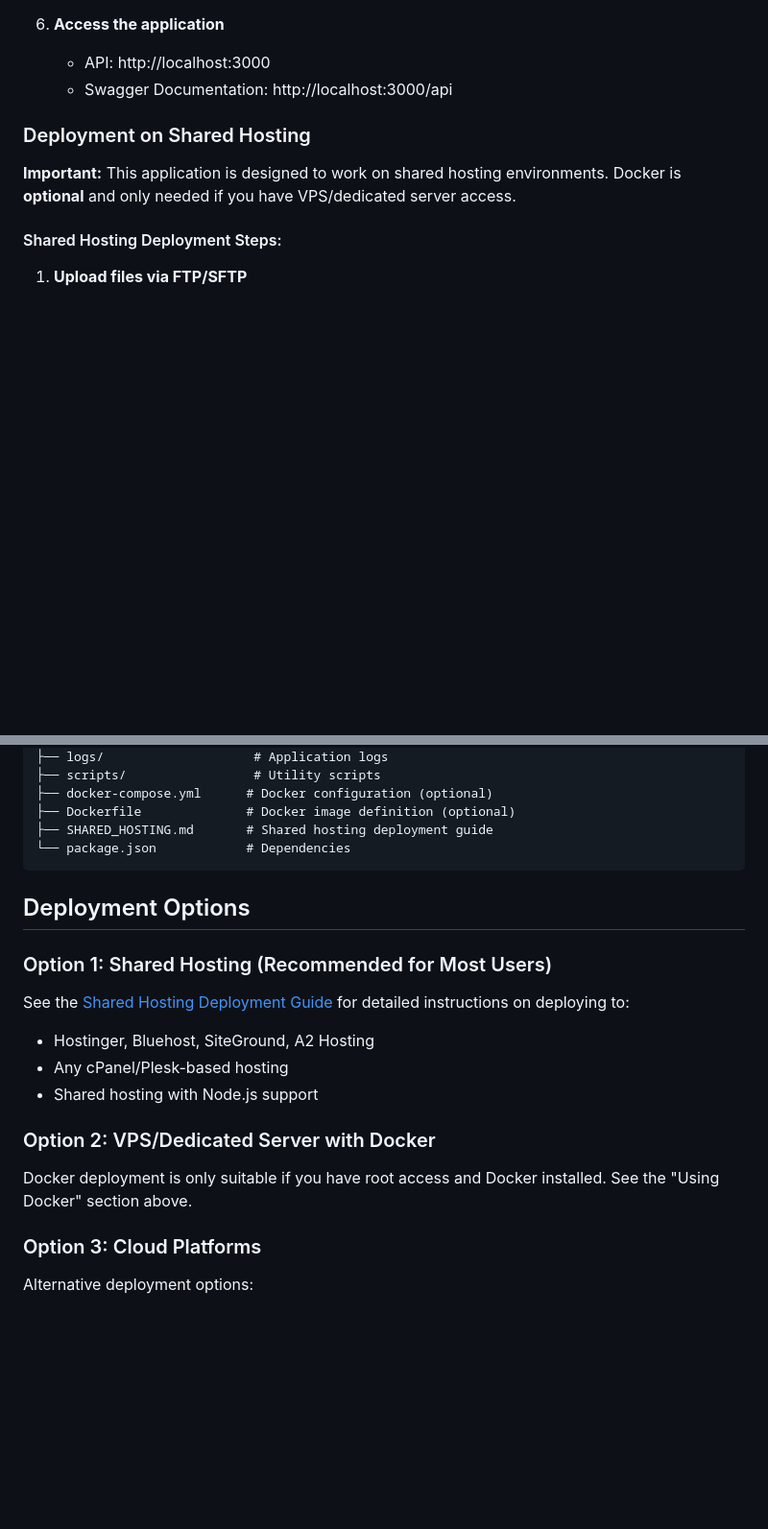
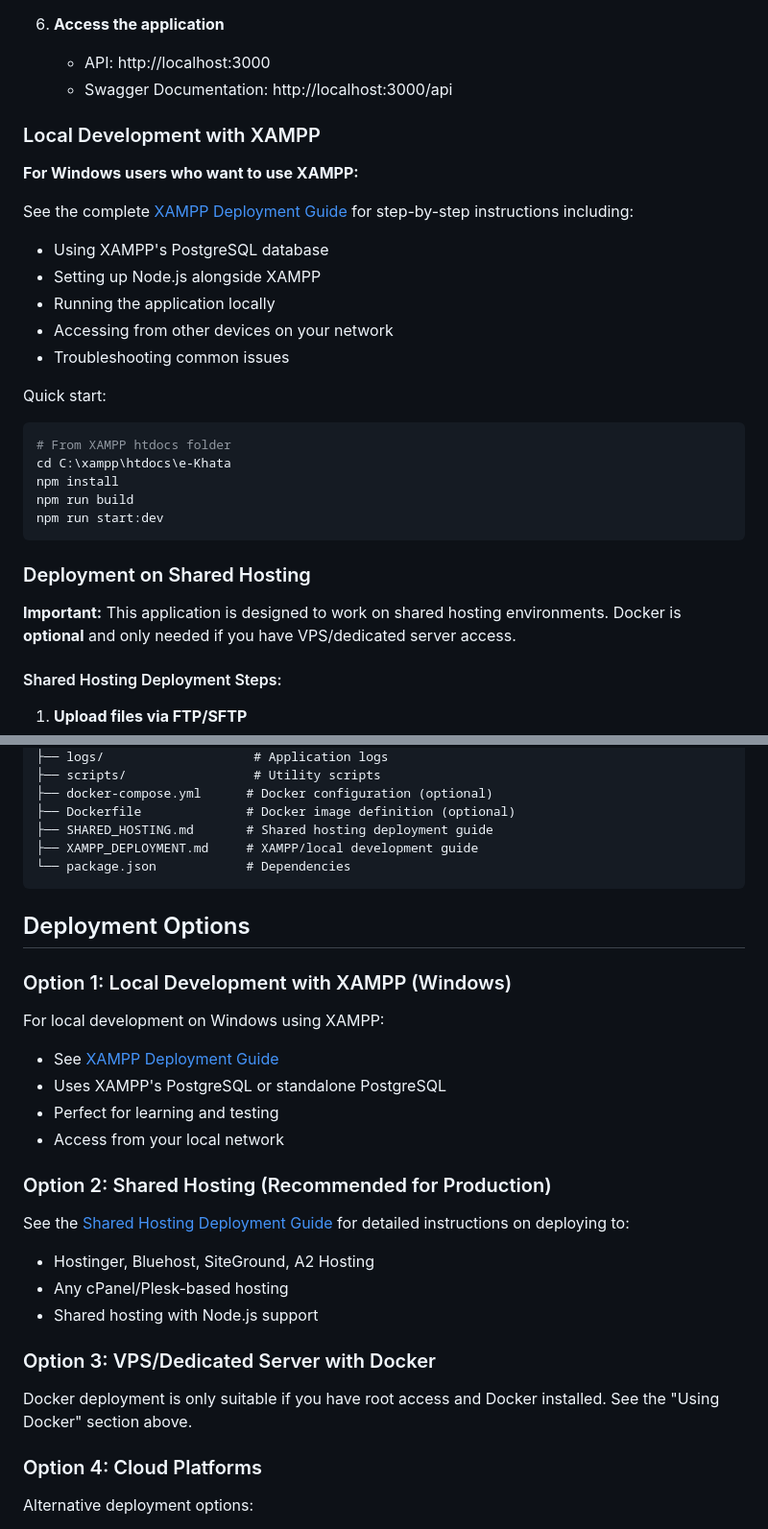
Before and after one commit to musman5264/e-Khata, a Markdown page: README.md, 2 parts joined by grey strips. Shown at 96% size. GitHub-like rendering; blank space fills up the shorter version.

Commit message:
Add comprehensive XAMPP deployment guide for local development
Co-authored-by: musman5264 <89018458+musman5264@users.noreply.github.com>

````diff
--- a/README.md
+++ b/README.md
@@ -99,6 +99,26 @@ e-Khata is a comprehensive digital khata (ledger) system designed to simplify fi
 6. **Access the application**
    - API: http://localhost:3000
    - Swagger Documentation: http://localhost:3000/api
+
+### Local Development with XAMPP
+
+**For Windows users who want to use XAMPP:**
+
+See the complete [XAMPP Deployment Guide](./XAMPP_DEPLOYMENT.md) for step-by-step instructions including:
+- Using XAMPP's PostgreSQL database
+- Setting up Node.js alongside XAMPP
+- Running the application locally
+- Accessing from other devices on your network
+- Troubleshooting common issues
+
+Quick start:
+```bash
+# From XAMPP htdocs folder
+cd C:\xampp\htdocs\e-Khata
+npm install
+npm run build
+npm run start:dev
+```
 
 ### Deployment on Shared Hosting
 
@@ -254,24 +274,33 @@ e-Khata/
 ├── docker-compose.yml      # Docker configuration (optional)
 ├── Dockerfile              # Docker image definition (optional)
 ├── SHARED_HOSTING.md       # Shared hosting deployment guide
+├── XAMPP_DEPLOYMENT.md     # XAMPP/local development guide
 └── package.json            # Dependencies
 ```
 
 ## Deployment Options
 
-### Option 1: Shared Hosting (Recommended for Most Users)
+### Option 1: Local Development with XAMPP (Windows)
+
+For local development on Windows using XAMPP:
+- See [XAMPP Deployment Guide](./XAMPP_DEPLOYMENT.md)
+- Uses XAMPP's PostgreSQL or standalone PostgreSQL
+- Perfect for learning and testing
+- Access from your local network
+
+### Option 2: Shared Hosting (Recommended for Production)
 
 See the [Shared Hosting Deployment Guide](./SHARED_HOSTING.md) for detailed instructions on deploying to:
 - Hostinger, Bluehost, SiteGround, A2 Hosting
 - Any cPanel/Plesk-based hosting
 - Shared hosting with Node.js support
 
-### Option 2: VPS/Dedicated Server with Docker
+### Option 3: VPS/Dedicated Server with Docker
 
 Docker deployment is only suitable if you have root access and Docker installed.
 See the "Using Docker" section above.
 
-### Option 3: Cloud Platforms
+### Option 4: Cloud Platforms
 
 Alternative deployment options:
 - Heroku
````
Also changed, not shown: IMPLEMENTATION_SUMMARY.md (+27 -2 lines), XAMPP_DEPLOYMENT.md (added, +434 -0 lines).
